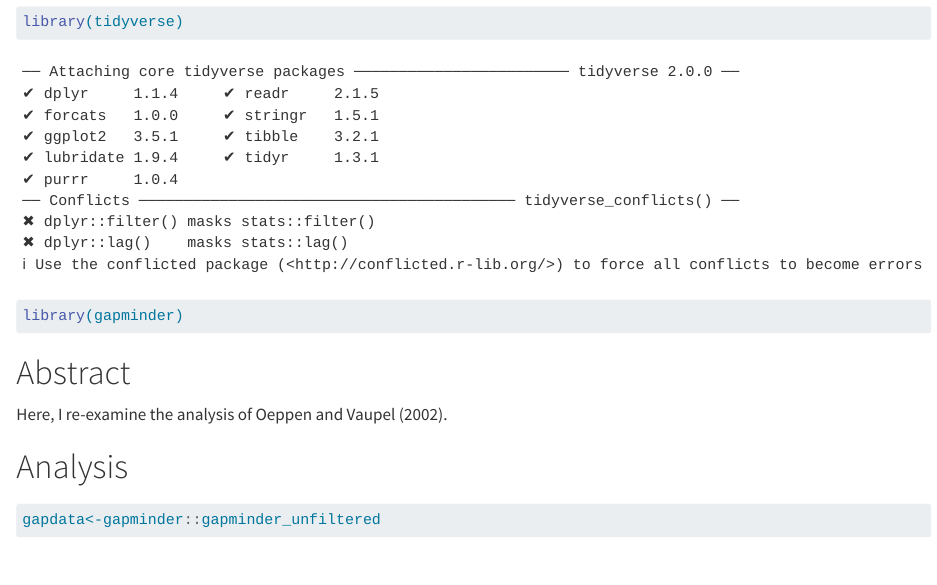
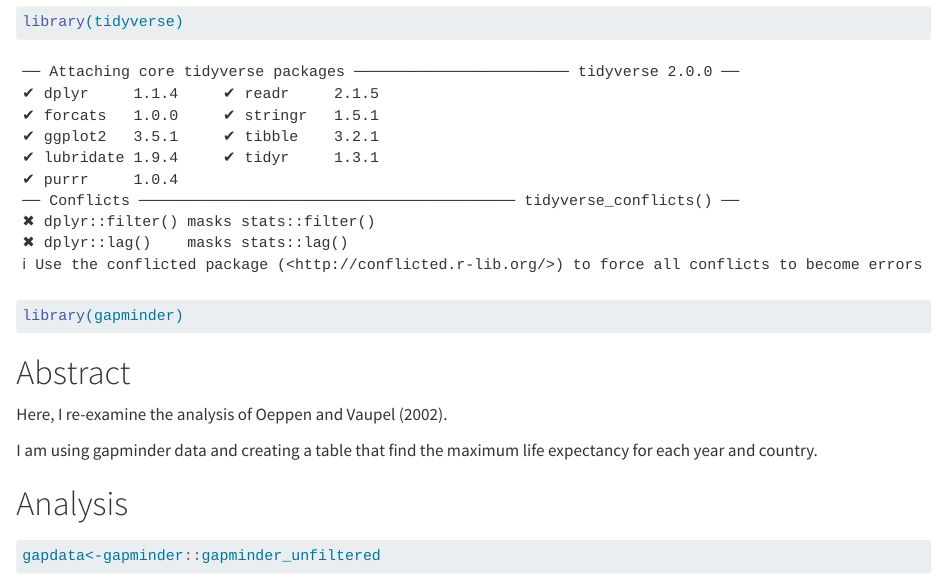
Before and after one commit to pg3068a/life_exp_PG3068A, a Quarto document (life_exp_analysis.qmd): the page in a window 1100 px wide, from 100 px down. Rendered offline with R 4.5, knitr and Pandoc in place of Quarto, with nearby package versions; some code elsewhere in the file could not run offline; the gapminder table comes from the copy in Python's plotly package.

Commit message:
added description

````diff
--- a/life_exp_analysis.qmd
+++ b/life_exp_analysis.qmd
@@ -16,6 +16,8 @@ library(gapminder)
 
 Here, I re-examine the analysis of Oeppen and Vaupel (2002).
 
+I am using gapminder data and creating a table that find the maximum life expectancy for each year and country.
+
 # Analysis
 
 ```{r}
````
